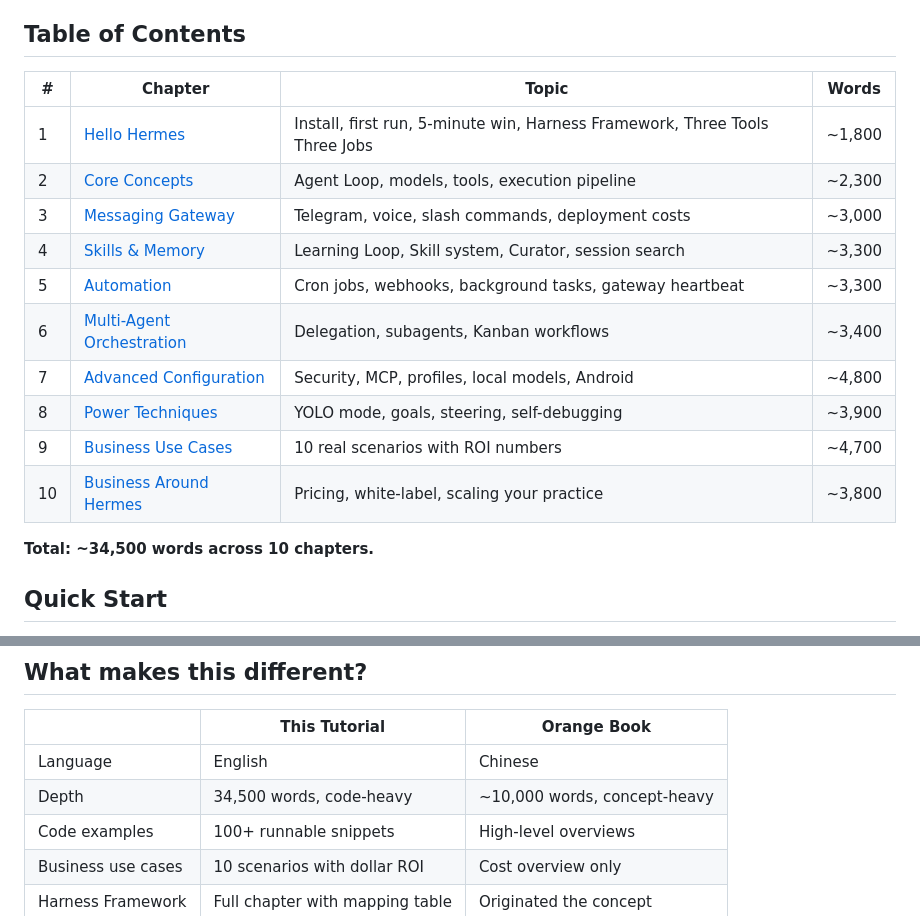
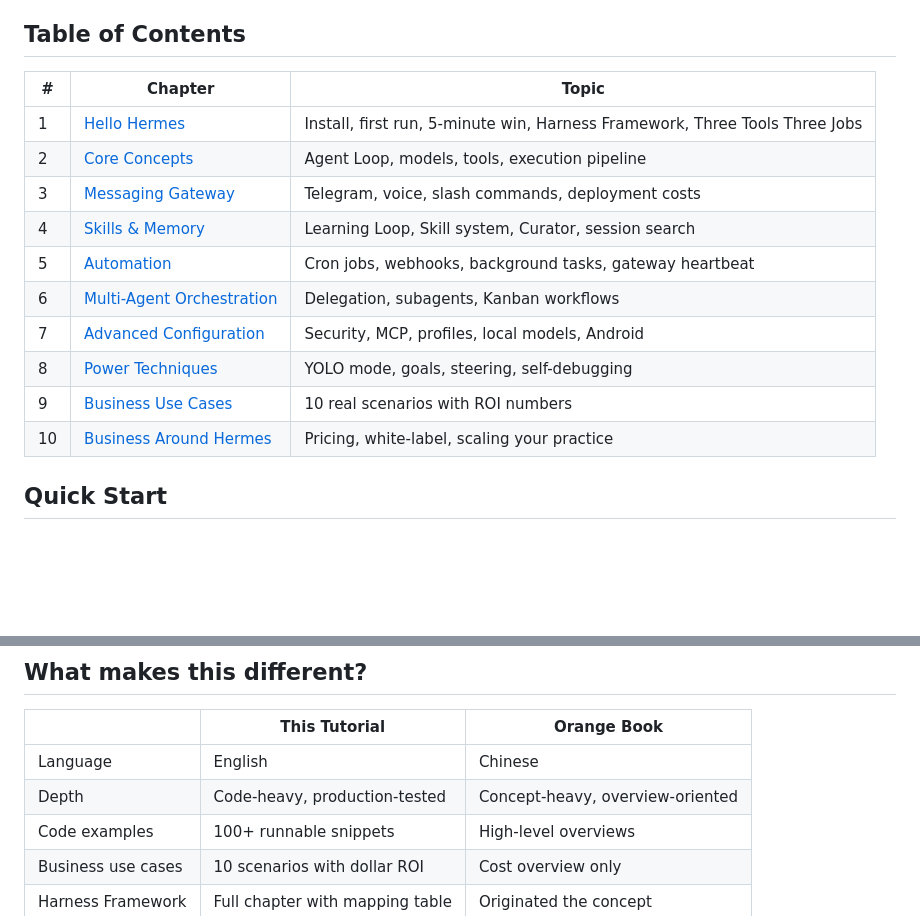
Before and after one commit to cryptorichyrich/hermes-tutorial, a Markdown page: README.md, 2 parts joined by grey strips. GitHub-like rendering; blank space fills up the shorter version.

Commit message:
Remove word counts — cleaner, more professional

```diff
--- a/README.md
+++ b/README.md
@@ -18,20 +17,18 @@ Hermes Agent is a 24/7 autonomous AI Agent that learns from experience. It remem
 
 ## Table of Contents
 
-| # | Chapter | Topic | Words |
-|---|---------|-------|-------|
-| 1 | [Hello Hermes](ch01-hello-hermes.md) | Install, first run, 5-minute win, Harness Framework, Three Tools Three Jobs | ~1,800 |
-| 2 | [Core Concepts](ch02-core-concepts.md) | Agent Loop, models, tools, execution pipeline | ~2,300 |
-| 3 | [Messaging Gateway](ch03-messaging-gateway.md) | Telegram, voice, slash commands, deployment costs | ~3,000 |
-| 4 | [Skills & Memory](ch04-skills-memory.md) | Learning Loop, Skill system, Curator, session search | ~3,300 |
-| 5 | [Automation](ch05-automation-scheduling.md) | Cron jobs, webhooks, background tasks, gateway heartbeat | ~3,300 |
-| 6 | [Multi-Agent Orchestration](ch06-multi-agent.md) | Delegation, subagents, Kanban workflows | ~3,400 |
-| 7 | [Advanced Configuration](ch07-advanced-config.md) | Security, MCP, profiles, local models, Android | ~4,800 |
-| 8 | [Power Techniques](ch08-power-techniques.md) | YOLO mode, goals, steering, self-debugging | ~3,900 |
-| 9 | [Business Use Cases](ch09-business-use-cases.md) | 10 real scenarios with ROI numbers | ~4,700 |
-| 10 | [Business Around Hermes](ch10-business-around-hermes.md) | Pricing, white-label, scaling your practice | ~3,800 |
-
-**Total: ~34,500 words across 10 chapters.**
+| # | Chapter | Topic |
+|---|---------|-------|
+| 1 | [Hello Hermes](ch01-hello-hermes.md) | Install, first run, 5-minute win, Harness Framework, Three Tools Three Jobs |
+| 2 | [Core Concepts](ch02-core-concepts.md) | Agent Loop, models, tools, execution pipeline |
+| 3 | [Messaging Gateway](ch03-messaging-gateway.md) | Telegram, voice, slash commands, deployment costs |
+| 4 | [Skills & Memory](ch04-skills-memory.md) | Learning Loop, Skill system, Curator, session search |
+| 5 | [Automation](ch05-automation-scheduling.md) | Cron jobs, webhooks, background tasks, gateway heartbeat |
+| 6 | [Multi-Agent Orchestration](ch06-multi-agent.md) | Delegation, subagents, Kanban workflows |
+| 7 | [Advanced Configuration](ch07-advanced-config.md) | Security, MCP, profiles, local models, Android |
+| 8 | [Power Techniques](ch08-power-techniques.md) | YOLO mode, goals, steering, self-debugging |
+| 9 | [Business Use Cases](ch09-business-use-cases.md) | 10 real scenarios with ROI numbers |
+| 10 | [Business Around Hermes](ch10-business-around-hermes.md) | Pricing, white-label, scaling your practice |
 
 ## Quick Start
 
@@ -58,7 +55,7 @@ cd hermes-tutorial
 | | This Tutorial | Orange Book |
 |---|---|---|
 | Language | English | Chinese |
-| Depth | 34,500 words, code-heavy | ~10,000 words, concept-heavy |
+| Depth | Code-heavy, production-tested | Concept-heavy, overview-oriented |
 | Code examples | 100+ runnable snippets | High-level overviews |
 | Business use cases | 10 scenarios with dollar ROI | Cost overview only |
 | Harness Framework | Full chapter with mapping table | Originated the concept |
```
Also changed, not shown: other parts of README.md (+0 -1 lines).
